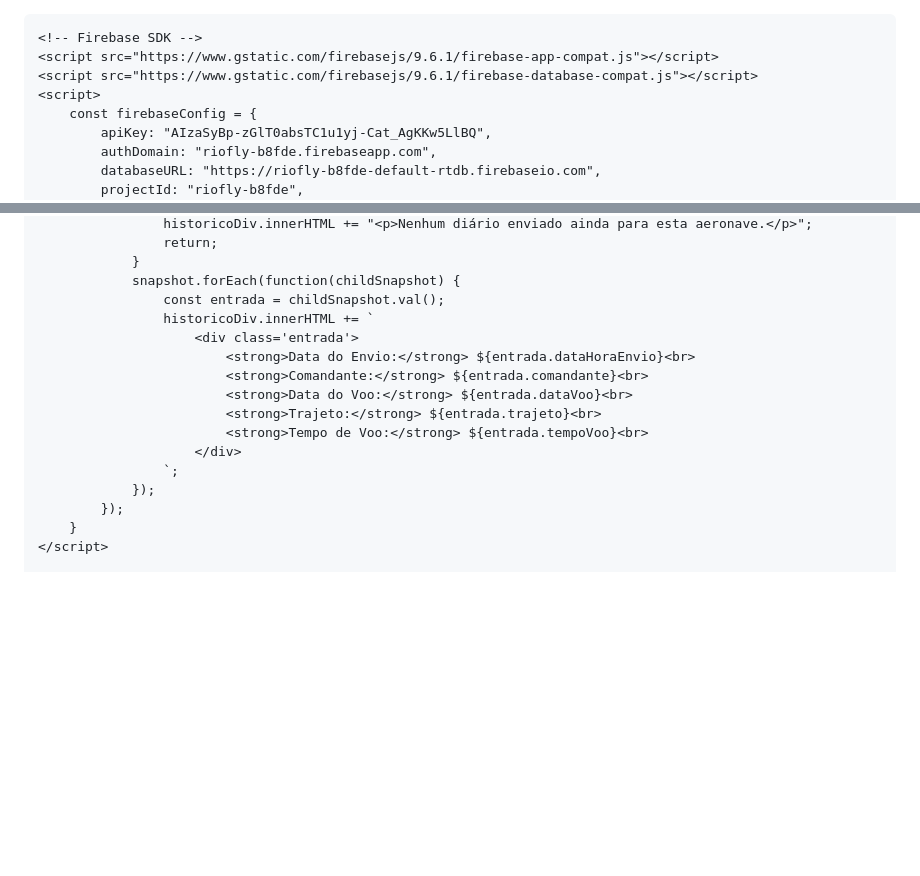
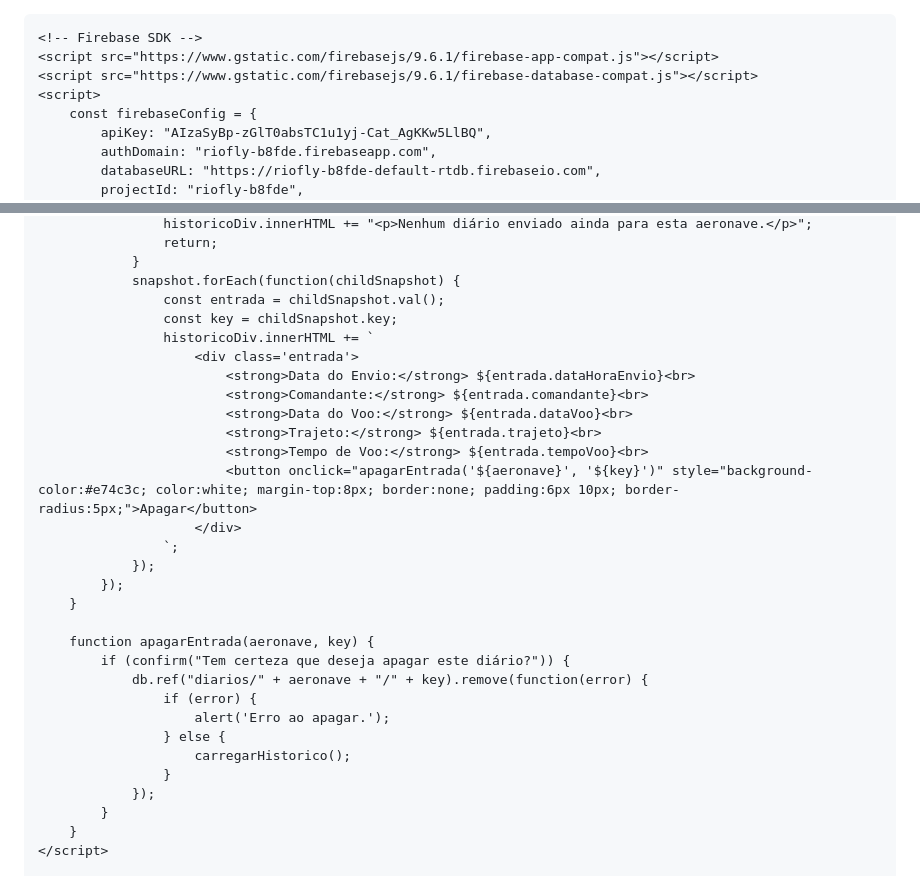
Before and after one commit to RioFly/Central-RioFly, a Markdown page: README.md, 2 parts joined by grey strips. Rendered like a GitHub page; blank space fills up the shorter version.

```diff
--- a/README.md
+++ b/README.md
@@ -1,3 +1,4 @@
+<!DOCTYPE html>
 <html lang="pt-BR">
 <head>
     <meta charset="UTF-8">
@@ -68,6 +69,7 @@
                 }
                 snapshot.forEach(function(childSnapshot) {
                     const entrada = childSnapshot.val();
+                    const key = childSnapshot.key;
                     historicoDiv.innerHTML += `
                         <div class='entrada'>
                             <strong>Data do Envio:</strong> ${entrada.dataHoraEnvio}<br>
@@ -75,10 +77,23 @@
                             <strong>Data do Voo:</strong> ${entrada.dataVoo}<br>
                             <strong>Trajeto:</strong> ${entrada.trajeto}<br>
                             <strong>Tempo de Voo:</strong> ${entrada.tempoVoo}<br>
+                            <button onclick="apagarEntrada('${aeronave}', '${key}')" style="background-color:#e74c3c; color:white; margin-top:8px; border:none; padding:6px 10px; border-radius:5px;">Apagar</button>
                         </div>
                     `;
                 });
             });
+        }
+
+        function apagarEntrada(aeronave, key) {
+            if (confirm("Tem certeza que deseja apagar este diário?")) {
+                db.ref("diarios/" + aeronave + "/" + key).remove(function(error) {
+                    if (error) {
+                        alert('Erro ao apagar.');
+                    } else {
+                        carregarHistorico();
+                    }
+                });
+            }
         }
     </script>
 
```
